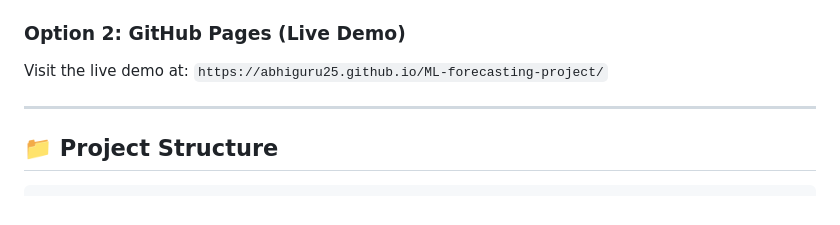
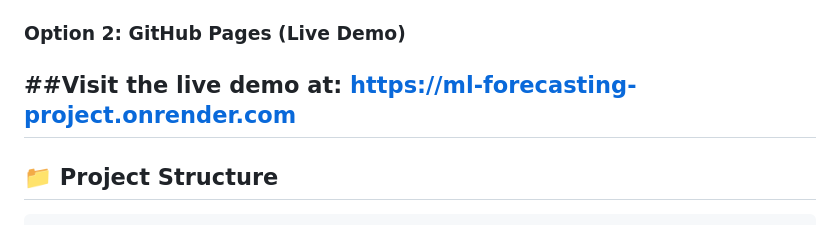
Before and after one commit to AbhiGuru25/ML-forecasting-project, a Markdown page: README.md, the part around the change. GitHub-like rendering.

```diff
--- a/README.md
+++ b/README.md
@@ -103,8 +103,7 @@ This project implements an **interactive web-based dashboard** for predicting pa
 
 ### Option 2: GitHub Pages (Live Demo)
 
-Visit the live demo at: `https://abhiguru25.github.io/ML-forecasting-project/`
-
+##Visit the live demo at: https://ml-forecasting-project.onrender.com
 ---
 
 ## 📁 Project Structure
```
